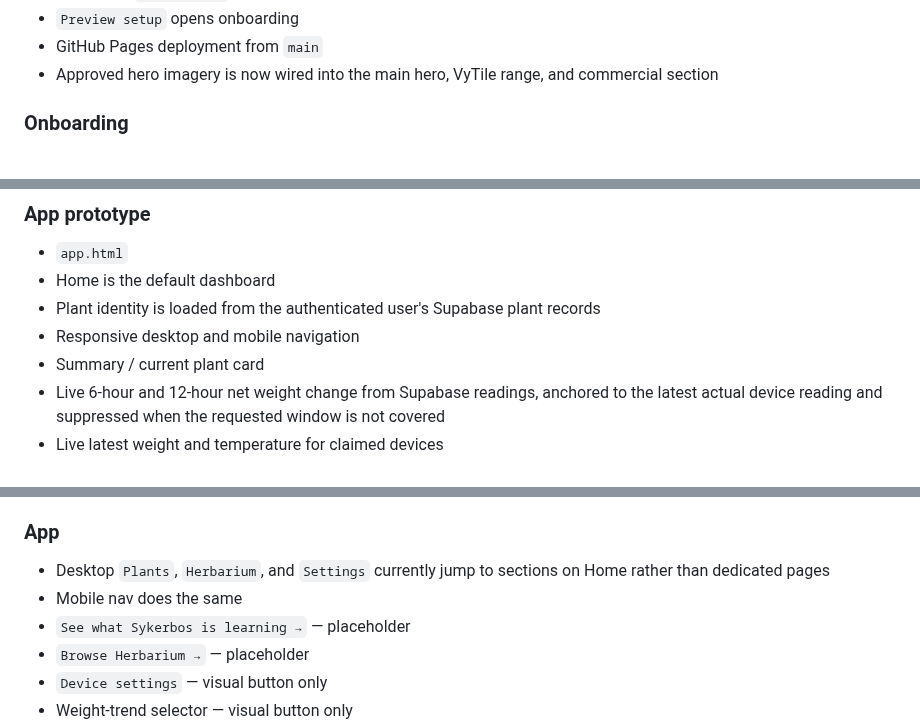
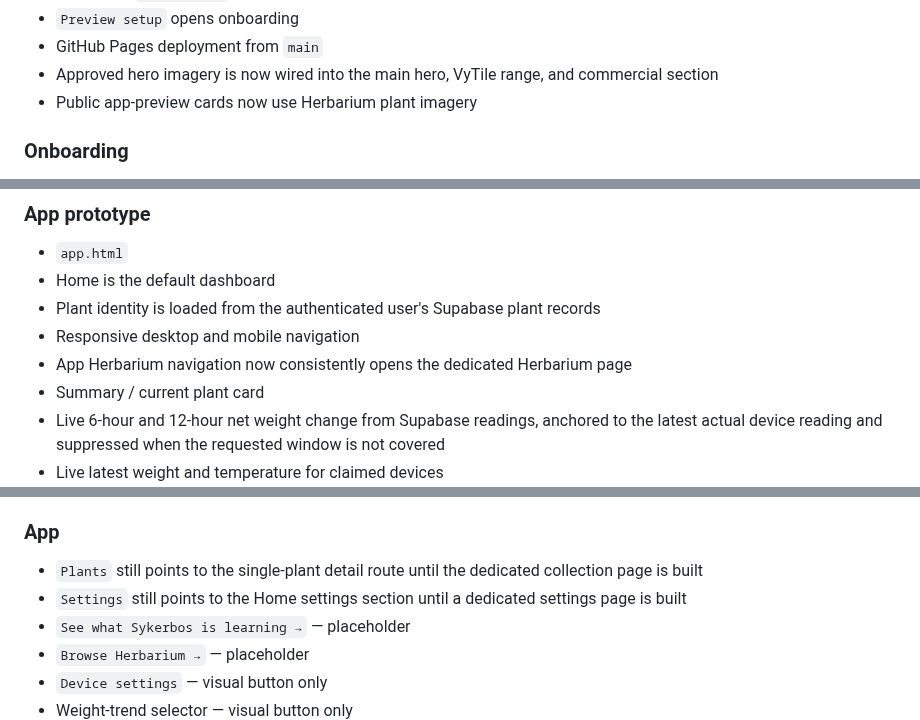
Before and after one commit to Sykerbos/sykerbos-site, a Markdown page: STATUS.md, 3 parts joined by grey strips. Drawn GitHub-style.

Commit message:
Track navigation and preview imagery updates

```diff
--- a/STATUS.md
+++ b/STATUS.md
@@ -20,6 +20,7 @@ This file is the working implementation map for the current prototype. It distin
 - `Preview setup` opens onboarding
 - GitHub Pages deployment from `main`
 - Approved hero imagery is now wired into the main hero, VyTile range, and commercial section
+- Public app-preview cards now use Herbarium plant imagery
 
 ### Onboarding
 - `start.html`
@@ -47,6 +48,7 @@ This file is the working implementation map for the current prototype. It distin
 - Home is the default dashboard
 - Plant identity is loaded from the authenticated user's Supabase plant records
 - Responsive desktop and mobile navigation
+- App Herbarium navigation now consistently opens the dedicated Herbarium page
 - Summary / current plant card
 - Live 6-hour and 12-hour net weight change from Supabase readings, anchored to the latest actual device reading and suppressed when the requested window is not covered
 - Live latest weight and temperature for claimed devices
@@ -101,8 +103,8 @@ These elements look functional but currently use demo or placeholder behaviour:
 - Product `Get VyTile` / purchase path — no commerce yet
 
 ### App
-- Desktop `Plants`, `Herbarium`, and `Settings` currently jump to sections on Home rather than dedicated pages
-- Mobile nav does the same
+- `Plants` still points to the single-plant detail route until the dedicated collection page is built
+- `Settings` still points to the Home settings section until a dedicated settings page is built
 - `See what Sykerbos is learning →` — placeholder
 - `Browse Herbarium →` — placeholder
 - `Device settings` — visual button only
```
